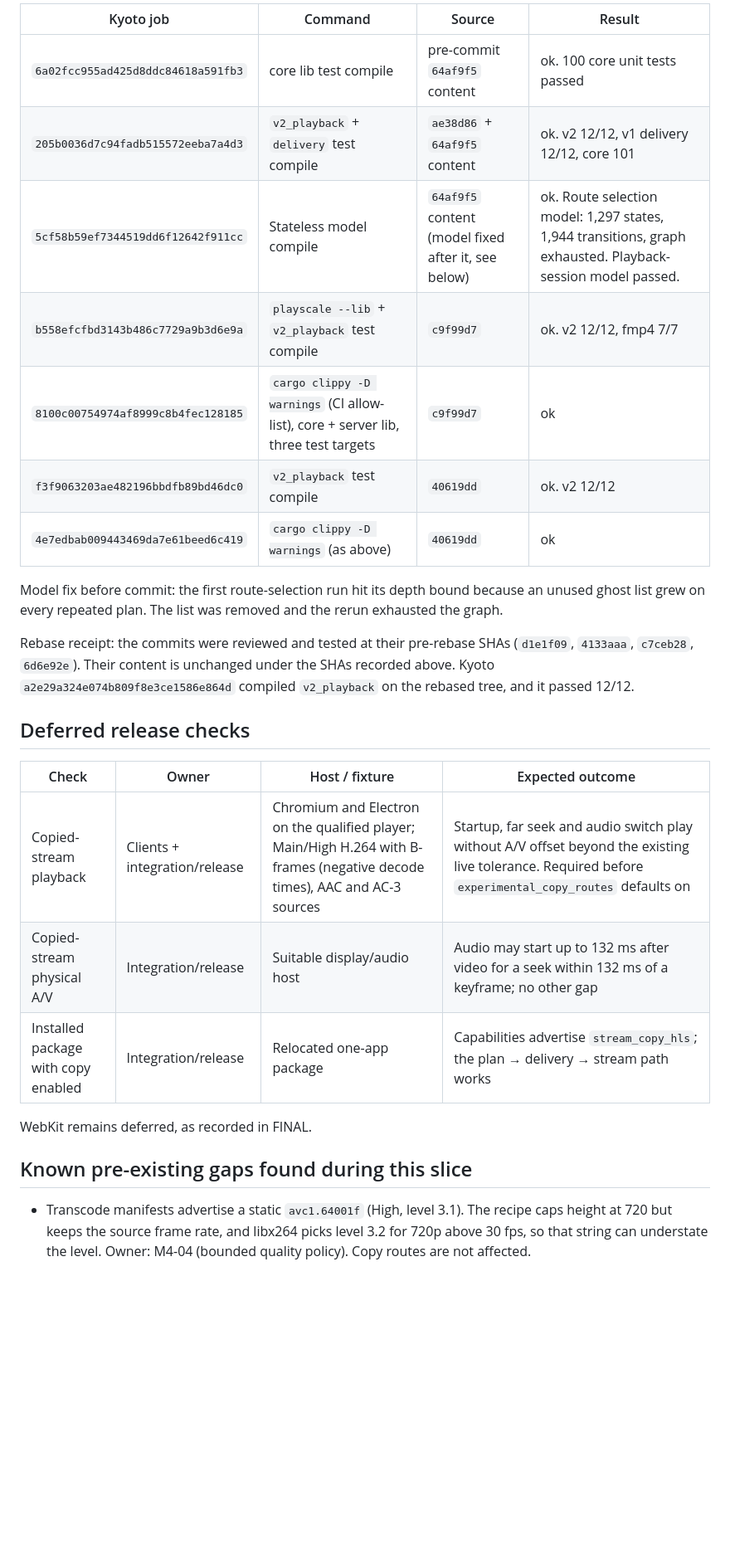
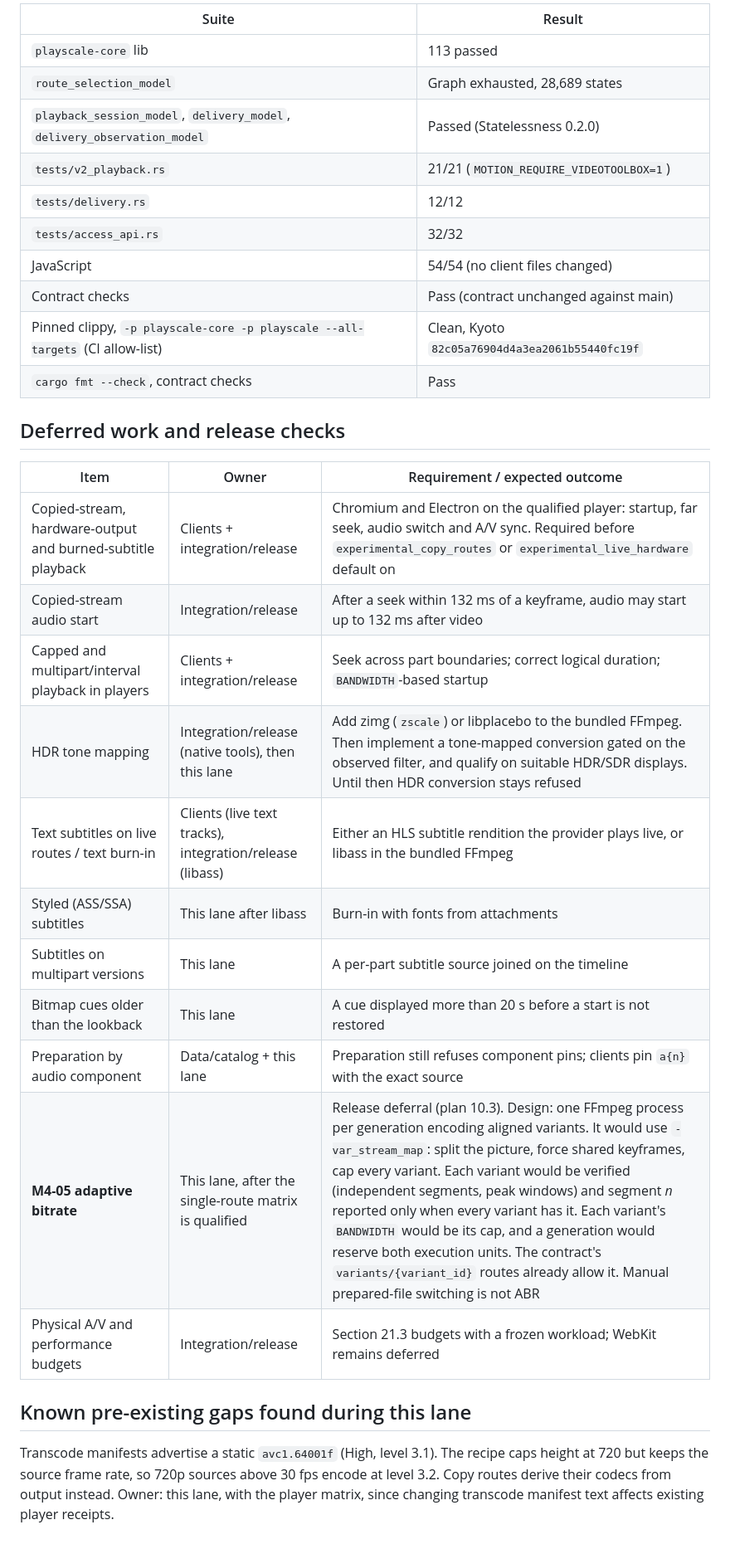
Before and after one commit to Jagalite/motion, a Markdown page: qualification/m4-expansion/README.md, the part around one of its changes. Shown at 83% size. GitHub-like rendering; blank space fills up the shorter version.

```diff
--- a/qualification/m4-expansion/README.md
+++ b/qualification/m4-expansion/README.md
@@ -131,36 +129,37 @@ host FFmpeg.
 
-| Kyoto job | Command | Source | Result |
-|---|---|---|---|
-| `6a02fcc955ad425d8ddc84618a591fb3` | core lib test compile | pre-commit `64af9f5` content | ok. 100 core unit tests passed |
-| `205b0036d7c94fadb515572eeba7a4d3` | `v2_playback` + `delivery` test compile | `ae38d86` + `64af9f5` content | ok. v2 12/12, v1 delivery 12/12, core 101 |
-| `5cf58b59ef7344519dd6f12642f911cc` | Stateless model compile | `64af9f5` content (model fixed after it, see below) | ok. Route selection model: 1,297 states, 1,944 transitions, graph exhausted. Playback-session model passed. |
-| `b558efcfbd3143b486c7729a9b3d6e9a` | `playscale --lib` + `v2_playback` test compile | `c9f99d7` | ok. v2 12/12, fmp4 7/7 |
-| `8100c00754974af8999c8b4fec128185` | `cargo clippy -D warnings` (CI allow-list), core + server lib, three test targets | `c9f99d7` | ok |
-| `f3f9063203ae482196bbdfb89bd46dc0` | `v2_playback` test compile | `40619dd` | ok. v2 12/12 |
-| `4e7edbab009443469da7e61beed6c419` | `cargo clippy -D warnings` (as above) | `40619dd` | ok |
+| Suite | Result |
+|---|---|
+| `playscale-core` lib | 113 passed |
+| `route_selection_model` | Graph exhausted, 28,689 states |
+| `playback_session_model`, `delivery_model`, `delivery_observation_model` | Passed (Statelessness 0.2.0) |
+| `tests/v2_playback.rs` | 21/21 (`MOTION_REQUIRE_VIDEOTOOLBOX=1`) |
+| `tests/delivery.rs` | 12/12 |
+| `tests/access_api.rs` | 32/32 |
+| JavaScript | 54/54 (no client files changed) |
+| Contract checks | Pass (contract unchanged against main) |
+| Pinned clippy, `-p playscale-core -p playscale --all-targets` (CI allow-list) | Clean, Kyoto `82c05a76904d4a3ea2061b55440fc19f` |
+| `cargo fmt --check`, contract checks | Pass |
 
-Model fix before commit: the first route-selection run hit its depth bound
-because an unused ghost list grew on every repeated plan. The list was removed
-and the rerun exhausted the graph.
+## Deferred work and release checks
 
-Rebase receipt: the commits were reviewed and tested at their pre-rebase SHAs
-(`d1e1f09`, `4133aaa`, `c7ceb28`, `6d6e92e`). Their content is unchanged under
-the SHAs recorded above. Kyoto `a2e29a324e074b809f8e3ce1586e864d` compiled
-`v2_playback` on the rebased tree, and it passed 12/12.
+| Item | Owner | Requirement / expected outcome |
+|---|---|---|
+| Copied-stream, hardware-output and burned-subtitle playback | Clients + integration/release | Chromium and Electron on the qualified player: startup, far seek, audio switch and A/V sync. Required before `experimental_copy_routes` or `experimental_live_hardware` default on |
+| Copied-stream audio start | Integration/release | After a seek within 132 ms of a keyframe, audio may start up to 132 ms after video |
+| Capped and multipart/interval playback in players | Clients + integration/release | Seek across part boundaries; correct logical duration; `BANDWIDTH`-based startup |
+| HDR tone mapping | Integration/release (native tools), then this lane | Add zimg (`zscale`) or libplacebo to the bundled FFmpeg. Then implement a tone-mapped conversion gated on the observed filter, and qualify on suitable HDR/SDR displays. Until then HDR conversion stays refused |
+| Text subtitles on live routes / text burn-in | Clients (live text tracks), integration/release (libass) | Either an HLS subtitle rendition the provider plays live, or libass in the bundled FFmpeg |
+| Styled (ASS/SSA) subtitles | This lane after libass | Burn-in with fonts from attachments |
+| Subtitles on multipart versions | This lane | A per-part subtitle source joined on the timeline |
+| Bitmap cues older than the lookback | This lane | A cue displayed more than 20 s before a start is not restored |
+| Preparation by audio component | Data/catalog + this lane | Preparation still refuses component pins; clients pin `a{n}` with the exact source |
+| **M4-05 adaptive bitrate** | This lane, after the single-route matrix is qualified | Release deferral (plan 10.3). Design: one FFmpeg process per generation encoding aligned variants. It would use `-var_stream_map`: split the picture, force shared keyframes, cap every variant. Each variant would be verified (independent segments, peak windows) and segment *n* reported only when every variant has it. Each variant's `BANDWIDTH` would be its cap, and a generation would reserve both execution units. The contract's `variants/{variant_id}` routes already allow it. Manual prepared-file switching is not ABR |
+| Physical A/V and performance budgets | Integration/release | Section 21.3 budgets with a frozen workload; WebKit remains deferred |
 
-## Deferred release checks
+## Known pre-existing gaps found during this lane
 
-| Check | Owner | Host / fixture | Expected outcome |
-|---|---|---|---|
-| Copied-stream playback | Clients + integration/release | Chromium and Electron on the qualified player; Main/High H.264 with B-frames (negative decode times), AAC and AC-3 sources | Startup, far seek and audio switch play without A/V offset beyond the existing live tolerance. Required before `experimental_copy_routes` defaults on |
-| Copied-stream physical A/V | Integration/release | Suitable display/audio host | Audio may start up to 132 ms after video for a seek within 132 ms of a keyframe; no other gap |
-| Installed package with copy enabled | Integration/release | Relocated one-app package | Capabilities advertise `stream_copy_hls`; the plan → delivery → stream path works |
-
-WebKit remains deferred, as recorded in FINAL.
-
-## Known pre-existing gaps found during this slice
-
-- Transcode manifests advertise a static `avc1.64001f` (High, level 3.1).
-  The recipe caps height at 720 but keeps the source frame rate, and libx264
-  picks level 3.2 for 720p above 30 fps, so that string can understate the
-  level. Owner: M4-04 (bounded quality policy). Copy routes are not affected.
+Transcode manifests advertise a static `avc1.64001f` (High, level 3.1). The
+recipe caps height at 720 but keeps the source frame rate, so 720p sources
+above 30 fps encode at level 3.2. Copy routes derive their codecs from output
+instead. Owner: this lane, with the player matrix, since changing
+transcode manifest text affects existing player receipts.
```
Also changed, not shown: other parts of qualification/m4-expansion/README.md (+105 -107 lines), V2_PLAYBACK.md (+33 -39 lines).
